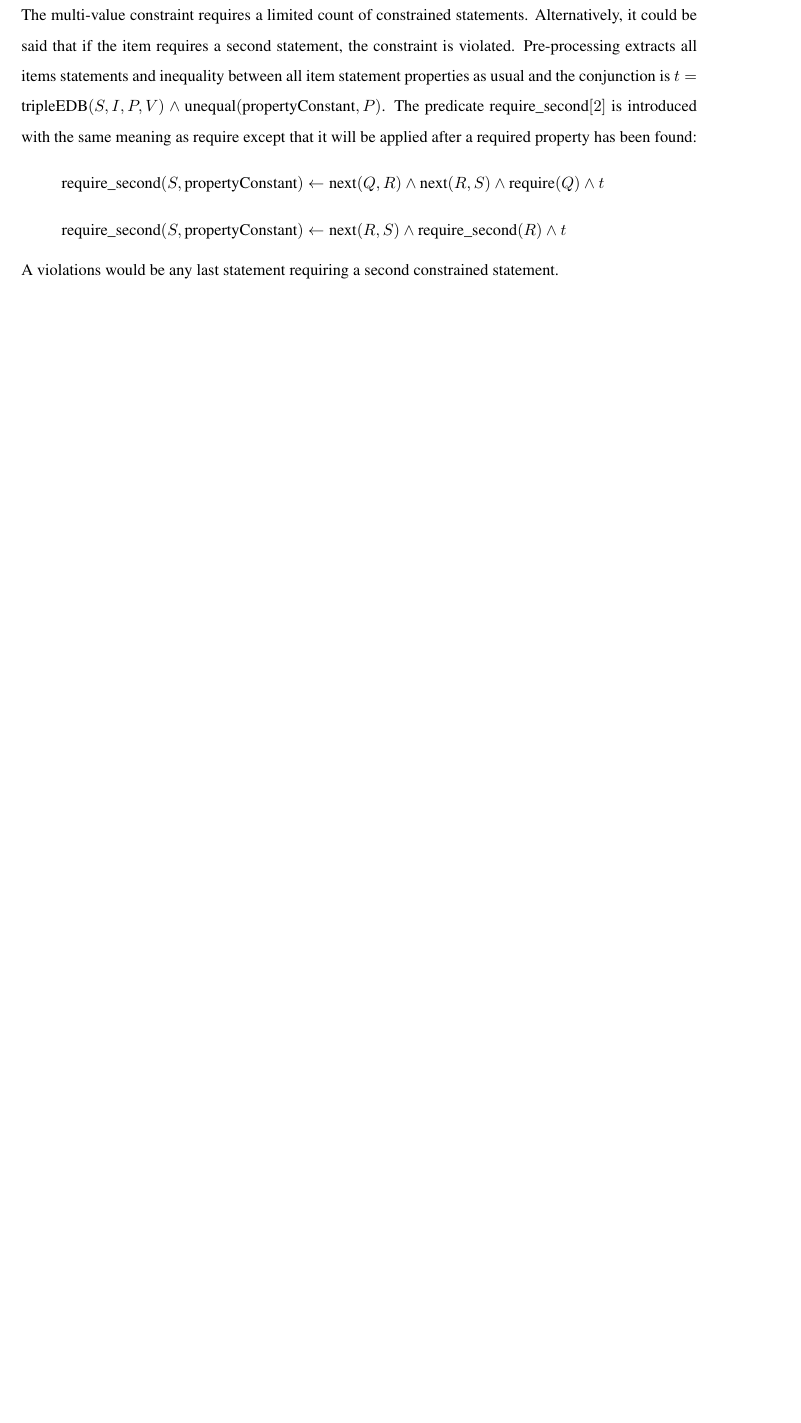
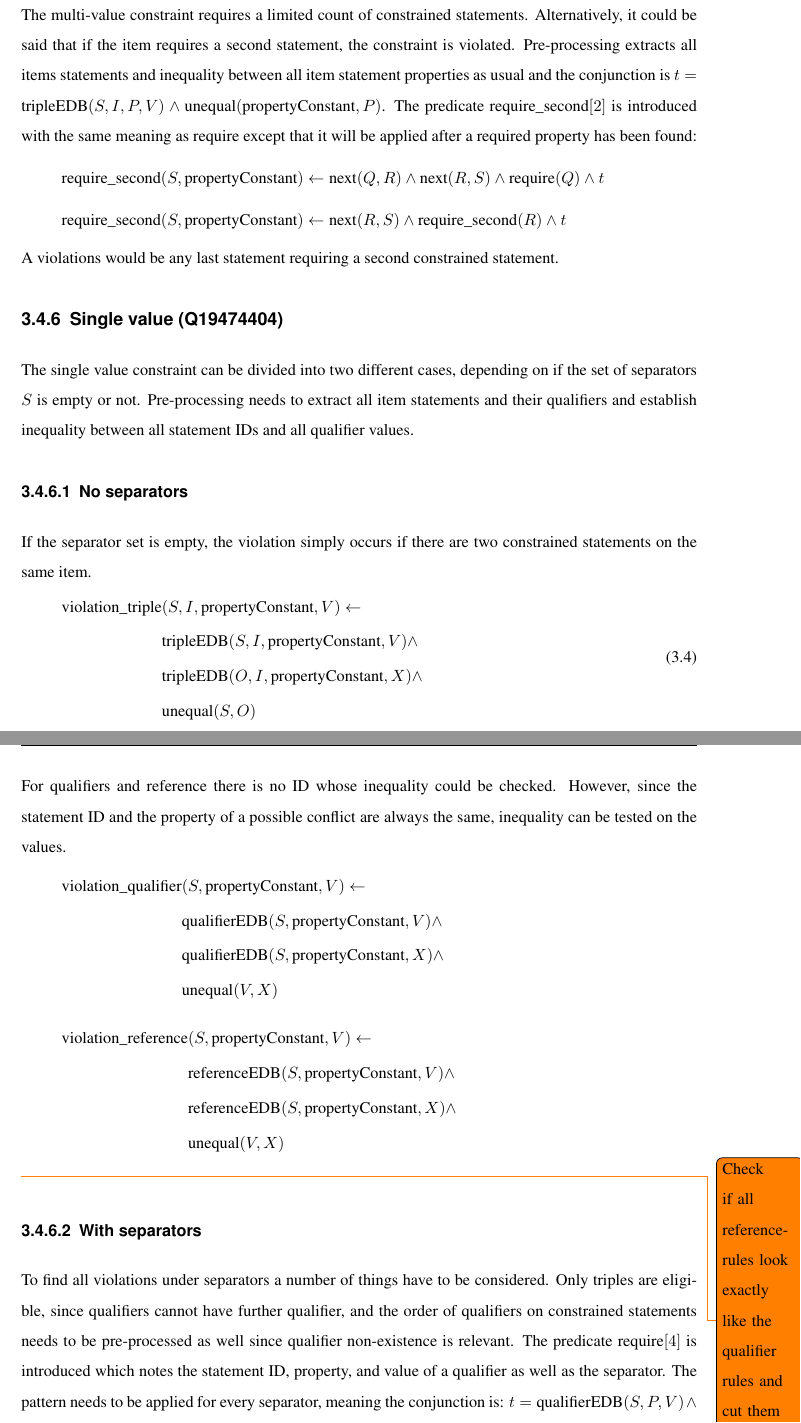
Before and after one commit to shade-belisar/wcd, a LaTeX thesis (thesis/paper/paper.tex): part of page 37 of 41 before the commit and two parts of pages 37 and 38 of 43 after it, the two joined at a grey line, cut so that both start at the same text, the shorter picture padded with empty space. Compiled offline with pdfLaTeX.

Commit message:
Added single value

```diff
--- a/thesis/paper/paper.tex
+++ b/thesis/paper/paper.tex
@@ -838,3 +838,37 @@ The multi-value constraint requires a limited count of constrained statements. A
 \end{equation*}
 A violations would be any last statement requiring a second constrained statement.
 
+\subsection{Single value (Q19474404)}
+The single value constraint can be divided into two different cases, depending on if the set of separators \(S\) is empty or not. Pre-processing needs to extract all item statements and their qualifiers and establish inequality between all statement IDs and all qualifier values.
+
+\subsubsection{No separators}
+If the separator set is empty, the violation simply occurs if there are two constrained statements on the same item.
+\begin{equation}\label{eq_no_separators_triple}
+\begin{split}
+\text{violation\_triple}&(S, I, \text{propertyConstant}, V) \leftarrow \\
+&\text{tripleEDB}(S, I, \text{propertyConstant}, V) \wedge \\
+&\text{tripleEDB}(O, I, \text{propertyConstant}, X) \wedge \\
+&\text{unequal}(S, O)
+\end{split}
+\end{equation}
+For qualifiers and reference there is no ID whose inequality could be checked. However, since the statement ID and the property of a possible conflict are always the same, inequality can be tested on the values.
+\begin{equation*}
+\begin{split}
+\text{violation\_qualifier}&(S, \text{propertyConstant}, V) \leftarrow \\
+&\text{qualifierEDB}(S, \text{propertyConstant}, V) \wedge \\
+&\text{qualifierEDB}(S, \text{propertyConstant}, X) \wedge \\
+&\text{unequal}(V, X)
+\end{split}
+\end{equation*}
+\begin{equation*}
+\begin{split}
+\text{violation\_reference}&(S, \text{propertyConstant}, V) \leftarrow \\
+&\text{referenceEDB}(S, \text{propertyConstant}, V) \wedge \\
+&\text{referenceEDB}(S, \text{propertyConstant}, X) \wedge \\
+&\text{unequal}(V, X)
+\end{split}
+\end{equation*}
+\todo{Check if all reference-rules look exactly like the qualifier rules and cut them out if it is so.}
+
+\subsubsection{With separators}
+To find all violations under separators a number of things have to be considered. Only triples are eligible, since qualifiers cannot have further qualifier, and the order of qualifiers on constrained statements needs to be pre-processed as well since qualifier non-existence is relevant. The predicate require\([4]\) is introduced which notes the statement ID, property, and value of a qualifier as well as the separator. The pattern needs to be applied for every separator, meaning the conjunction is: \(t = \text{qualifierEDB}(S, P, V) \wedge \text{unequal}(P, \text{requiredPropertyConstant})\) for each separator in \(S\).\\
@@ -840,0 +879 @@ A violations would be any last statement requiring a second constrained statemen
+\text{violation\_triple}&(S, I, \text{propertyConstant}, V) \leftarrow \\
@@ -841,3 +888,4 @@ A violations would be any last statement requiring a second constrained statemen
+\end{equation*}
 
 \subsection{Single best value (Q52060874)}
 The single best value constraint limits the number of constrained statements with rank preferred on the same item to one. This means during pre-processing the rank information per triple must be extracted and attached to the statement with the new predicate rank\([2]\) which links the statement ID and the rank. Qualifiers and references are not affected since they do not have ranks. Inequality is established between all constrained statement IDs. For the simple case without separators the rule is:
```
Also changed, not shown: thesis/paper/paper.tex (12 more changed lines).
